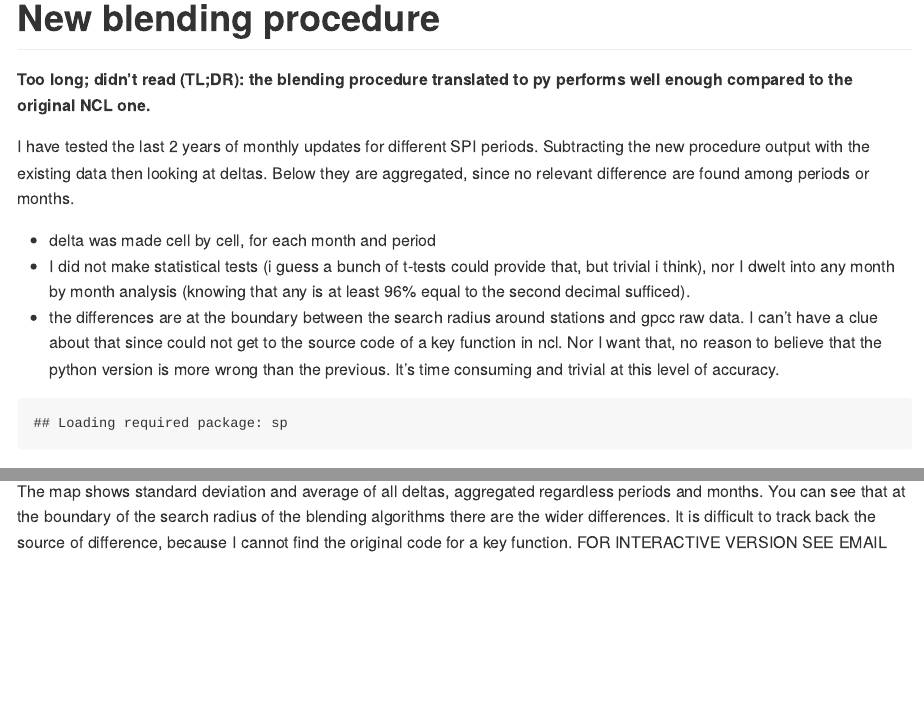
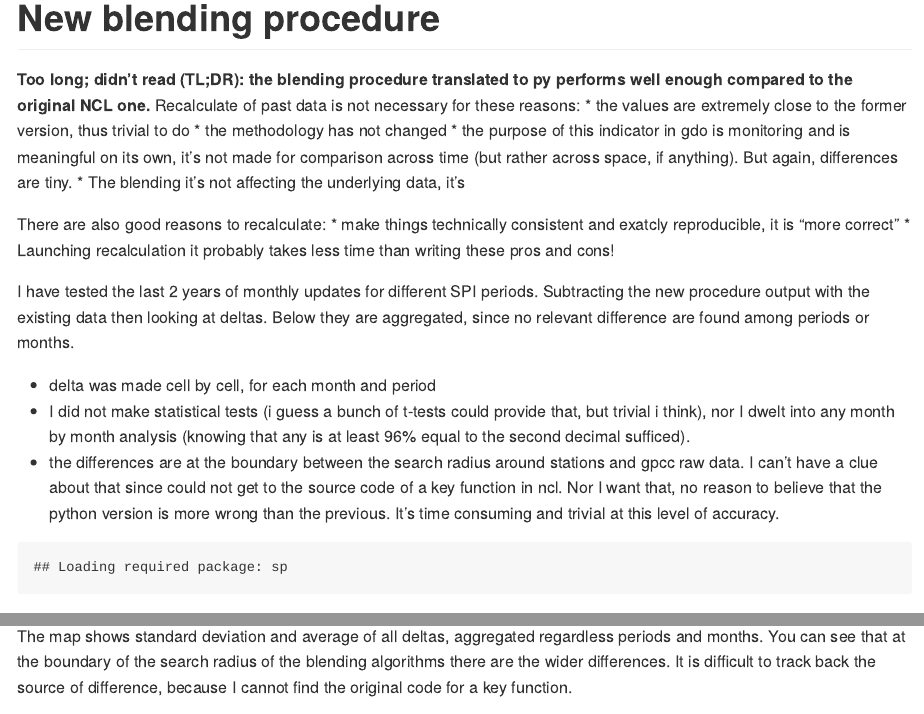
Before and after one commit to dariomasante/docs, an R Markdown document (blendComparison.rmd): the page in a window 1100 px wide, from its top, and a second part further down, joined at a grey line. Rendered offline with R 4.5, knitr and Pandoc, with nearby package versions; some code elsewhere in the file could not run offline; common packages that the code uses without loading them are loaded.

Commit message:
Final edits to docs

````diff
--- a/blendComparison.rmd
+++ b/blendComparison.rmd
@@ -4,6 +4,15 @@ output: github_document
 ---
 
 **Too long; didn't read (TL;DR): the blending procedure translated to py performs well enough compared to the original NCL one.**
+Recalculate of past data is not necessary for these reasons:
+* the values are extremely close to the former version, thus trivial to do
+* the methodology has not changed
+* the purpose of this indicator in gdo is monitoring and is meaningful on its own, it's not made for comparison across time (but rather across space, if anything). But again, differences are tiny.
+* The blending it's not affecting the underlying data, it's
+
+There are also good reasons to recalculate:
+* make things technically consistent and exatcly reproducible, it is "more correct"
+* Launching recalculation it probably takes less time than writing these pros and cons!
 
 I have tested the last 2 years of monthly updates for different SPI periods. Subtracting the
 new procedure output with the existing data then looking at deltas.
@@ -50,7 +59,7 @@ summary(lm(md ~ mfr))
 
 ### map of deltas
 The map shows standard deviation and average of all deltas, aggregated regardless periods and months.
-You can see that at the boundary of the search radius of the blending algorithms there are the wider differences. It is difficult to track back the source of difference, because I cannot find the original code for a key function. FOR INTERACTIVE VERSION SEE EMAIL
+You can see that at the boundary of the search radius of the blending algorithms there are the wider differences. It is difficult to track back the source of difference, because I cannot find the original code for a key function.
 
 ```{r map, echo=FALSE, warning=FALSE}
 library(leaflet)
````
Also changed, not shown: precip_odd_pattern.Rmd (+2 -0 lines), blendComparison.html, precip_odd_pattern.html, blendComparison.rmd (3 more changed lines), 5 other files.
